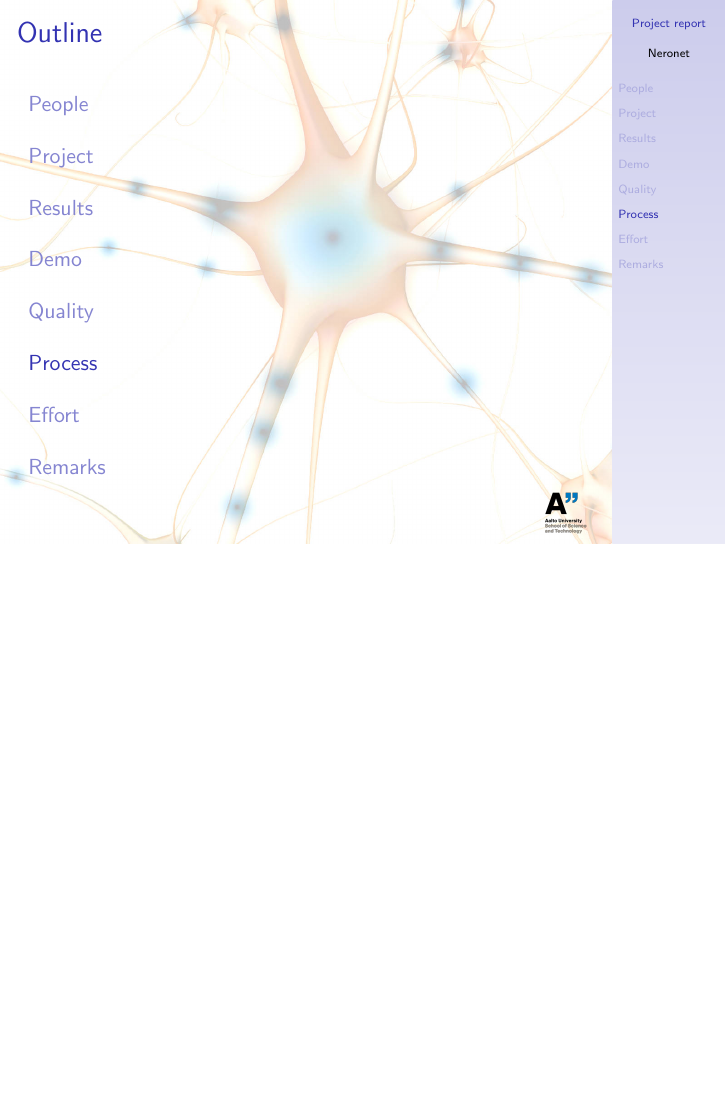
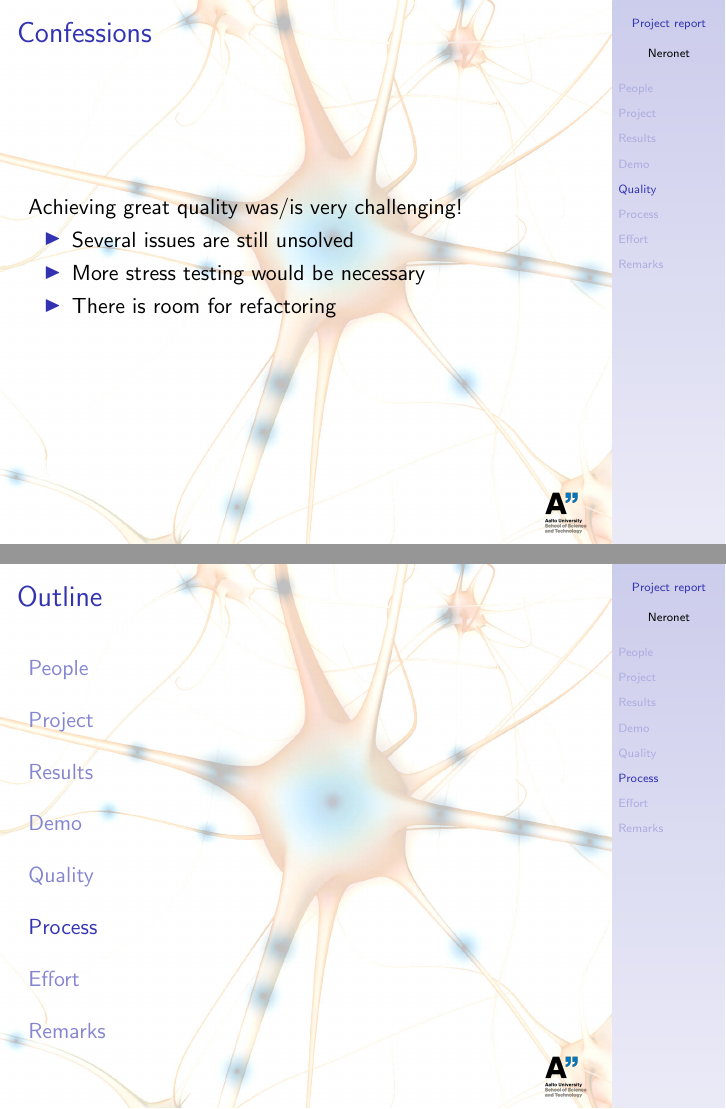
Before and after one commit to sjjsy/neronet, LaTeX slides (doc/project_report.tex): page 30 of 42 before the commit and pages 30 and 31 of 44 after it, the two joined at a grey line, the shorter picture padded with empty space. Compiled offline with pdfLaTeX.

```diff
--- a/doc/project_report.tex
+++ b/doc/project_report.tex
@@ -324,6 +324,15 @@
   \item Performance
   \end{itemize}
 \end{frame}
+\begin{frame}{Confessions}
+  Achieving great quality was/is very challenging!
+
+  \begin{itemize}
+  \item Several issues are still unsolved
+  \item More stress testing would be necessary
+  \item There is room for refactoring
+  \end{itemize}
+\end{frame}
 
 \section{Process}
 
```
Also changed, not shown: doc/issues.txt (+1 -0 lines), doc/gfx/team2.jpg (added), doc/project_report.pdf, doc/project_report.tex (7 more changed lines).
